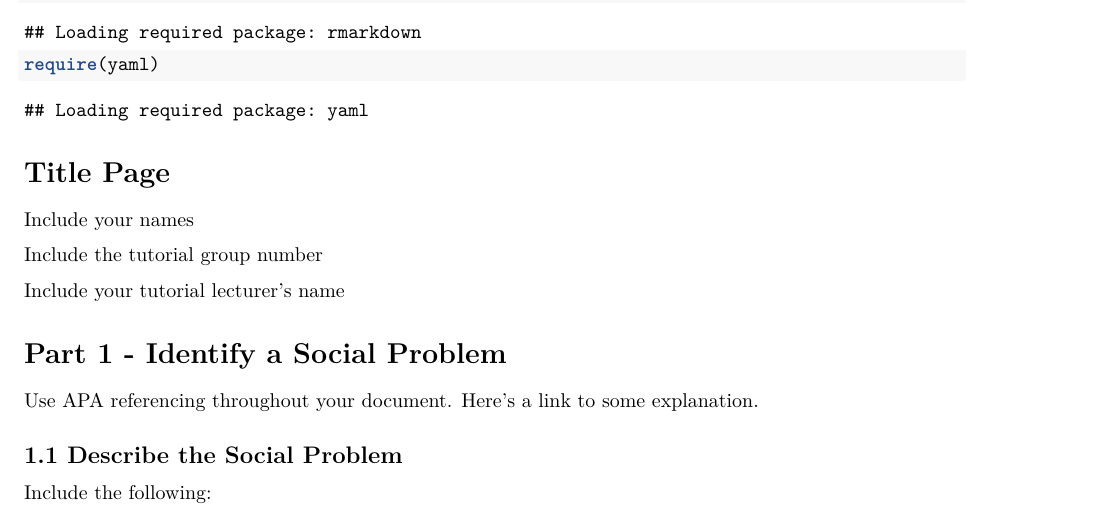
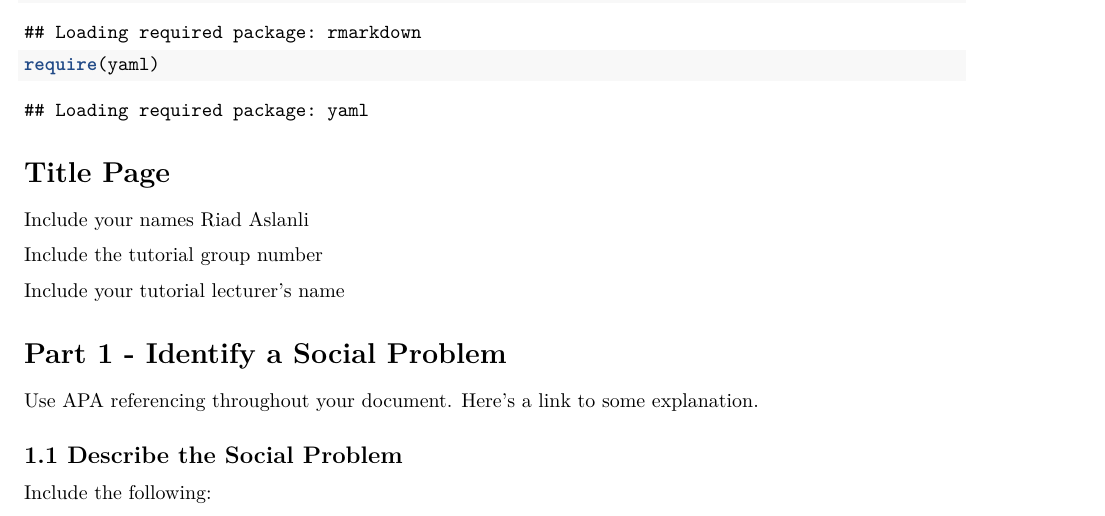
Before and after one commit to AadNulkes/GDP-and-life-expectancy-globally-between-countries-over-the-years, an R Markdown document (Template_Assignment.Rmd): part of page 1 of 4, cut so that both start at the same text. Rendered offline with R 4.5, knitr and Pandoc, then LaTeX, with nearby package versions.

Commit message:
Name
Riad Aslanli

```diff
--- a/Template_Assignment.Rmd
+++ b/Template_Assignment.Rmd
@@ -26,7 +26,7 @@ require(yaml)
 
 # Title Page
 
-Include your names
+Include your names Riad Aslanli
 
 Include the tutorial group number
 
```
